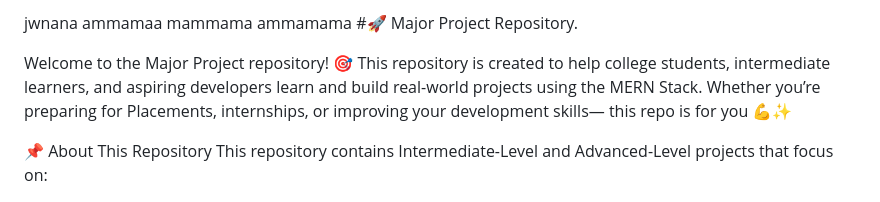
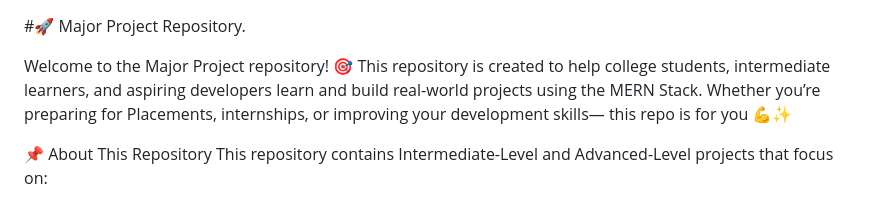
Before and after one commit to Harshvardhan8922/Major_Project, a Markdown page: Readme.md, the part around the change. Drawn GitHub-style.

Commit message:
Clean up Readme by removing placeholder entries
Removed placeholder text from the Readme file.

```diff
--- a/Readme.md
+++ b/Readme.md
@@ -1,7 +1,3 @@
-jwnana
-ammamaa
-mammama
-ammamama
 #🚀 Major Project Repository.
 
 Welcome to the Major Project repository! 🎯
```
